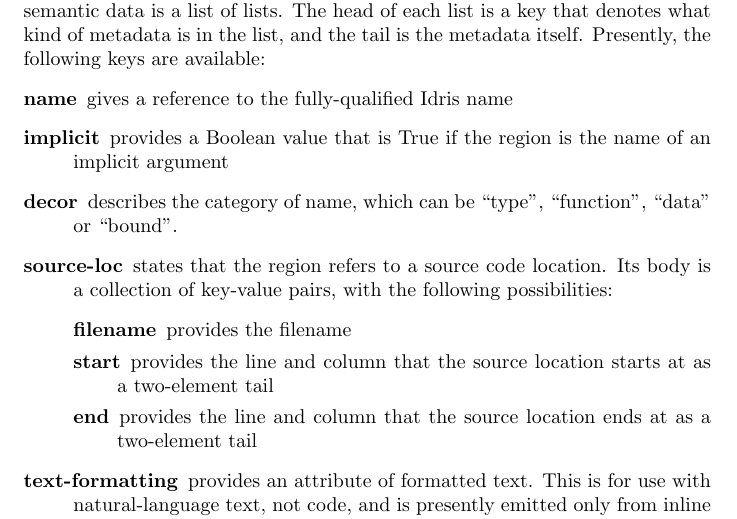
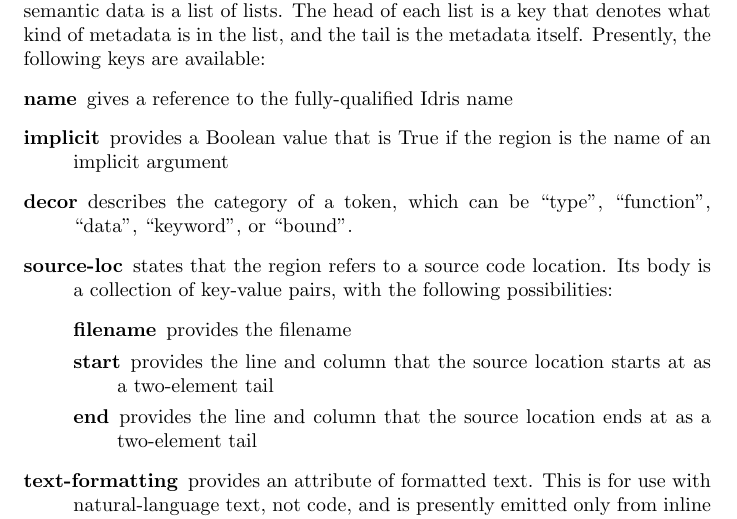
Before and after one commit to idris-hackers/idris-mode, a LaTeX paper (documentation.tex): part of page 7 of 8, cut so that both start at the same text. Compiled offline with pdfLaTeX.

Commit message:
Add keyword highlighting to docs

```diff
--- a/documentation.tex
+++ b/documentation.tex
@@ -273,7 +273,7 @@ Presently, the following keys are available:
 \begin{description}
 \item[name] gives a reference to the fully-qualified Idris name
 \item[implicit] provides a Boolean value that is True if the region is the name of an implicit argument
-\item[decor] describes the category of name, which can be ``type'', ``function'', ``data'' or ``bound''.
+\item[decor] describes the category of a token, which can be ``type'', ``function'', ``data'', ``keyword'', or ``bound''.
 \item[source-loc] states that the region refers to a source code location. Its body is a collection of key-value pairs, with the following possibilities:
   \begin{description}
   \item[filename] provides the filename
```
